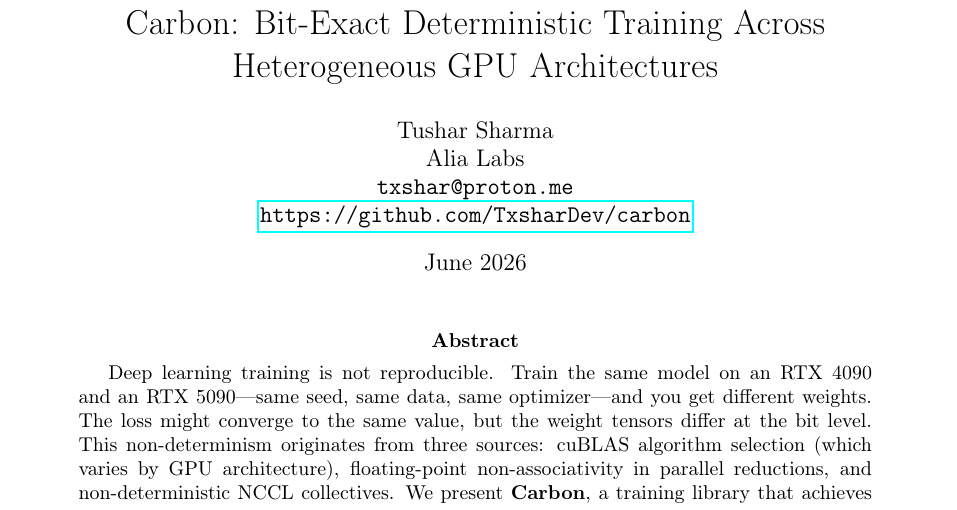
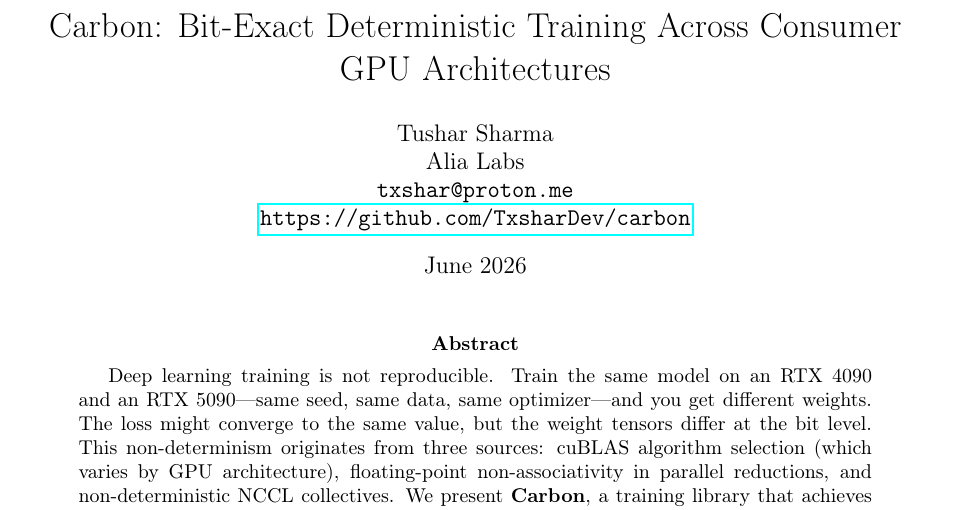
Before and after one commit to TxsharDev/Carbon, a LaTeX paper (paper/carbon.tex): part of page 1 of 7, cut so that both start at the same text. Compiled offline with pdfLaTeX.

Commit message:
paper final: title says consumer GPUs, README overhead matches paper

```diff
--- a/paper/carbon.tex
+++ b/paper/carbon.tex
@@ -20,7 +20,7 @@
   language=Python,
 }
 
-\title{Carbon: Bit-Exact Deterministic Training Across Heterogeneous GPU Architectures}
+\title{Carbon: Bit-Exact Deterministic Training Across Consumer GPU Architectures}
 
 \author{
   Tushar Sharma \\
```
Also changed, not shown: README.md.
